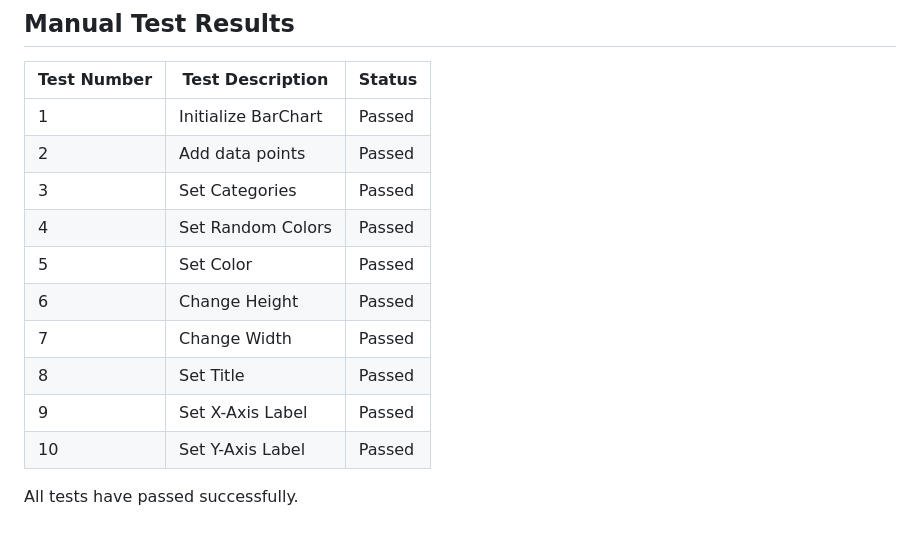
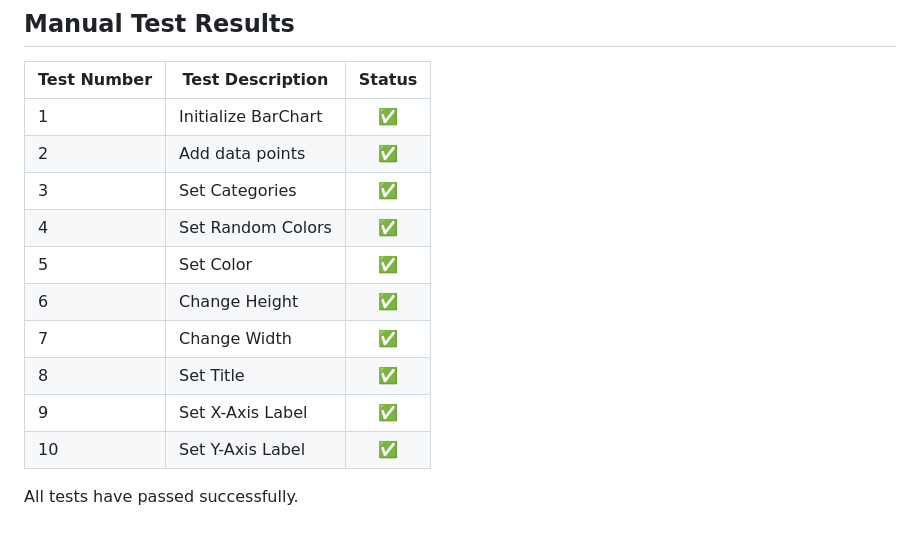
Before and after one commit to miba999/1DV610_lab-2, a Markdown page: testrapport.md, the part around the change. Rendered like a GitHub page.

Commit message:
Update test results

```diff
--- a/testrapport.md
+++ b/testrapport.md
@@ -166,28 +166,17 @@ The y-axis label should match the provided string.
 
 
 |**Test Number**|**Test Description**|**Status**|
-|---|---|---|
-|1|Initialize BarChart|Passed|
-|2|Add data points|Passed|
-|3|Set Categories|Passed|
-|4|Set Random Colors|Passed|
-|5|Set Color|Passed|
-|6|Change Height|Passed|
-|7|Change Width|Passed|
-|8|Set Title|Passed|
-|9|Set X-Axis Label|Passed|
-|10|Set Y-Axis Label|Passed|
-
-
-
-
-
-
-
-
-
-
-
+|---|---|:---:|
+|1|Initialize BarChart|✅|
+|2|Add data points|✅|
+|3|Set Categories|✅|
+|4|Set Random Colors|✅|
+|5|Set Color|✅|
+|6|Change Height|✅|
+|7|Change Width|✅|
+|8|Set Title|✅|
+|9|Set X-Axis Label|✅|
+|10|Set Y-Axis Label|✅|
 
 
 All tests have passed successfully.
```
